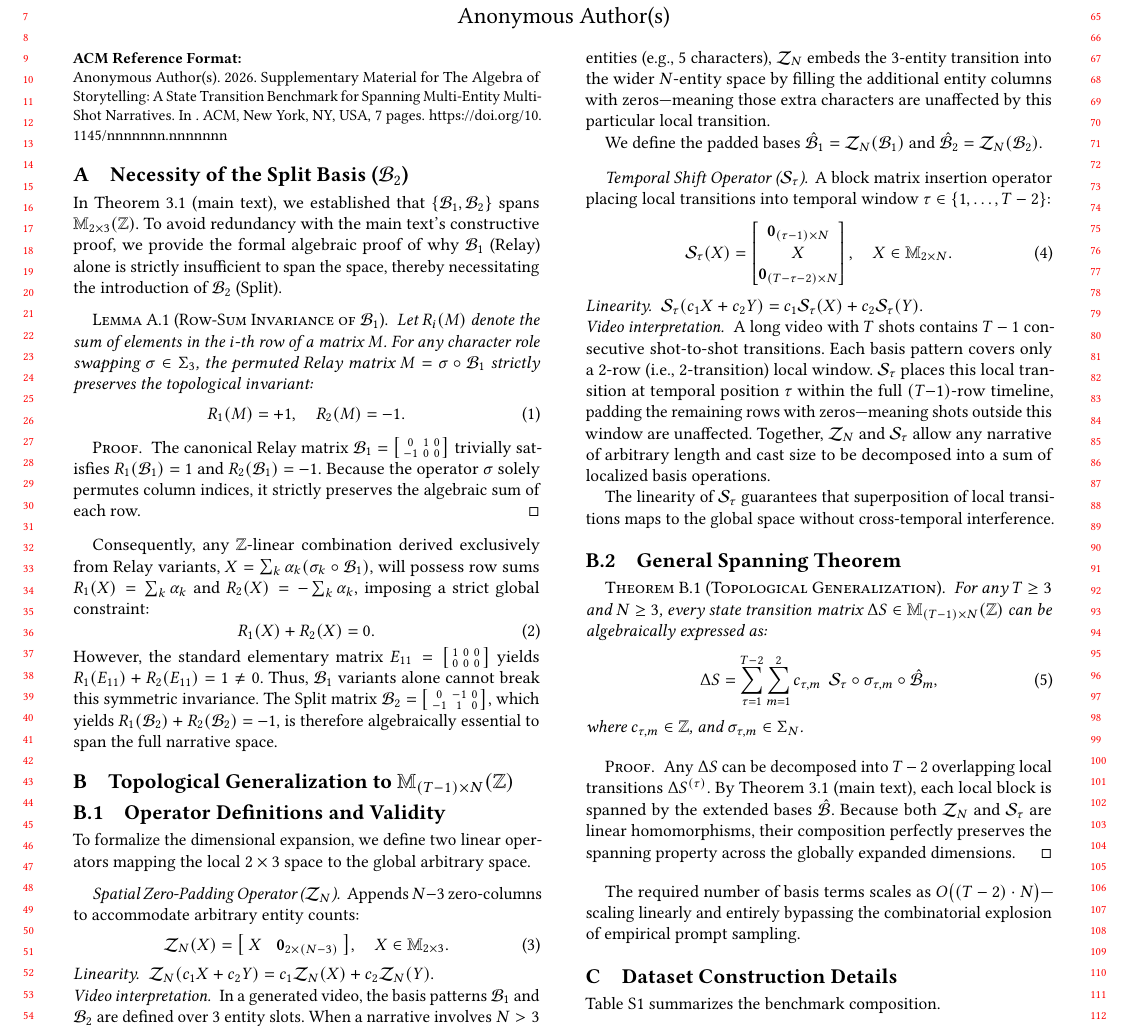
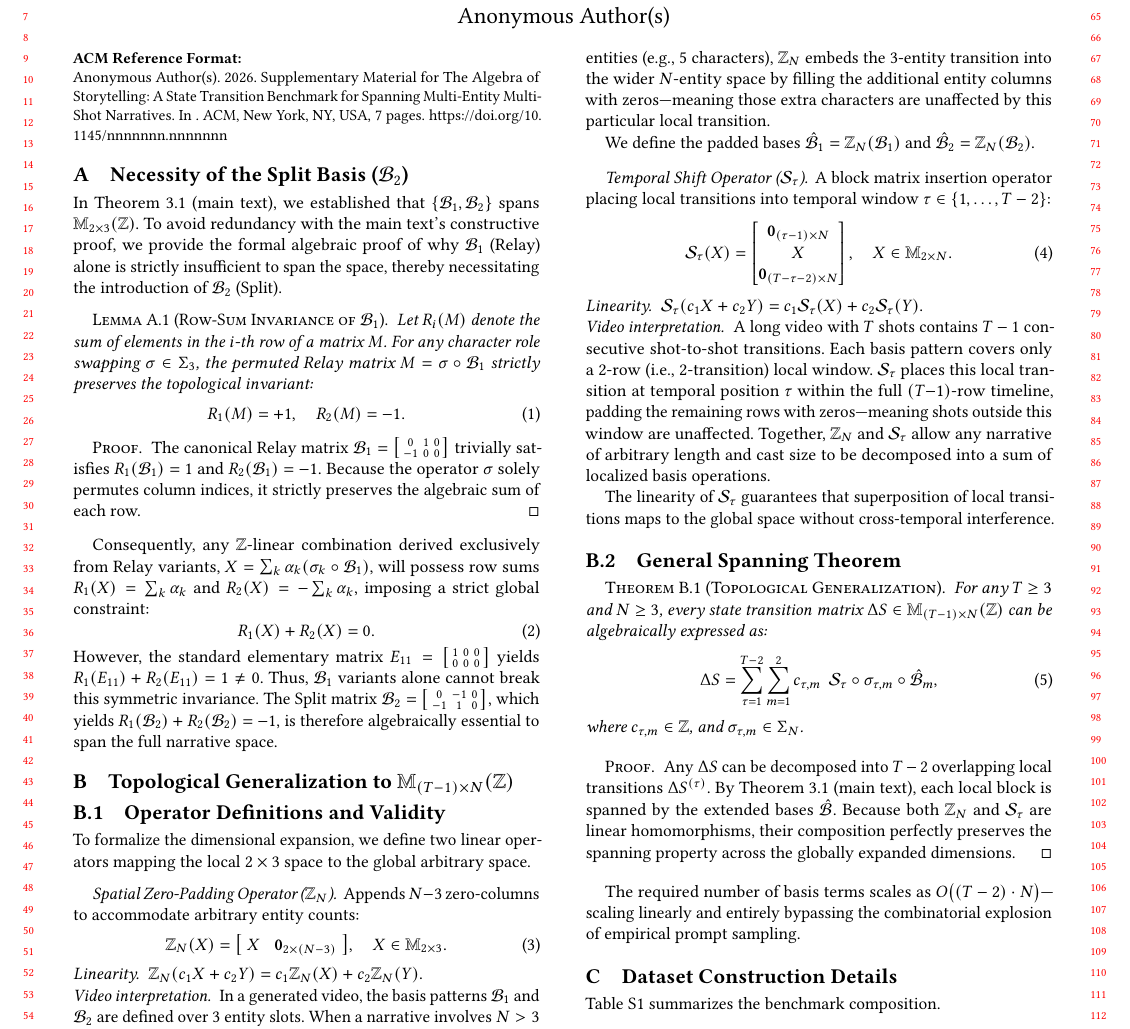
Before and after one commit to merrybabyxmas-paper/PAPER_DIAGONAL-Density-Normalized-Cross-Modal-Alignment-for-Multi-Shot-Video-Narrative-Evaluation, a LaTeX paper (supplementary.tex): part of page 1 of 7, cut so that both start at the same text. Compiled offline with pdfLaTeX.

Commit message:
Updates from Overleaf

```diff
--- a/supplementary.tex
+++ b/supplementary.tex
@@ -70,16 +70,16 @@ However, the standard elementary matrix $E_{11} = \bigl[\begin{smallmatrix} 1 &
 \subsection{Operator Definitions and Validity}
 To formalize the dimensional expansion, we define two linear operators mapping the local $2\times 3$ space to the global arbitrary space.
 
-\paragraph{Spatial Zero-Padding Operator ($\mathcal{Z}_N$).}
+\paragraph{Spatial Zero-Padding Operator ($\mathbb{Z}_N$).}
 Appends $N-3$ zero-columns to accommodate arbitrary entity counts:
 \begin{align}
-\mathcal{Z}_N(X) = \bigl[\; X \;\;\; \mathbf{0}_{2\times(N-3)} \;\bigr], \quad X \in \mathbb{M}_{2\times 3}.
+\mathbb{Z}_N(X) = \bigl[\; X \;\;\; \mathbf{0}_{2\times(N-3)} \;\bigr], \quad X \in \mathbb{M}_{2\times 3}.
 \end{align}
-\emph{Linearity.}\; $\mathcal{Z}_N(c_1 X + c_2 Y) = c_1\mathcal{Z}_N(X) + c_2\mathcal{Z}_N(Y)$.
+\emph{Linearity.}\; $\mathbb{Z}_N(c_1 X + c_2 Y) = c_1\mathbb{Z}_N(X) + c_2\mathbb{Z}_N(Y)$.
 
-\noindent\emph{Video interpretation.}\; In a generated video, the basis patterns $\calB_1$ and $\calB_2$ are defined over 3 entity slots. When a narrative involves $N > 3$ entities (e.g., 5 characters), $\mathcal{Z}_N$ embeds the 3-entity transition into the wider $N$-entity space by filling the additional entity columns with zeros---meaning those extra characters are unaffected by this particular local transition.
+\noindent\emph{Video interpretation.}\; In a generated video, the basis patterns $\calB_1$ and $\calB_2$ are defined over 3 entity slots. When a narrative involves $N > 3$ entities (e.g., 5 characters), $\mathbb{Z}_N$ embeds the 3-entity transition into the wider $N$-entity space by filling the additional entity columns with zeros---meaning those extra characters are unaffected by this particular local transition.
 
-We define the padded bases $\hat{\calB}_1 = \mathcal{Z}_N(\calB_1)$ and $\hat{\calB}_2 = \mathcal{Z}_N(\calB_2)$.
+We define the padded bases $\hat{\calB}_1 = \mathbb{Z}_N(\calB_1)$ and $\hat{\calB}_2 = \mathbb{Z}_N(\calB_2)$.
 
 \paragraph{Temporal Shift Operator ($\mathcal{S}_\tau$).}
 A block matrix insertion operator placing local transitions into temporal window $\tau \in \{1, \ldots, T-2\}$:
@@ -88,7 +88,7 @@ A block matrix insertion operator placing local transitions into temporal window
 \end{align}
 \emph{Linearity.}\; $\mathcal{S}_\tau(c_1 X + c_2 Y) = c_1\mathcal{S}_\tau(X) + c_2\mathcal{S}_\tau(Y)$.
 
-\noindent\emph{Video interpretation.}\; A long video with $T$ shots contains $T-1$ consecutive shot-to-shot transitions. Each basis pattern covers only a 2-row (i.e., 2-transition) local window. $\mathcal{S}_\tau$ places this local transition at temporal position $\tau$ within the full $(T{-}1)$-row timeline, padding the remaining rows with zeros---meaning shots outside this window are unaffected. Together, $\mathcal{Z}_N$ and $\mathcal{S}_\tau$ allow any narrative of arbitrary length and cast size to be decomposed into a sum of localized basis operations.
+\noindent\emph{Video interpretation.}\; A long video with $T$ shots contains $T-1$ consecutive shot-to-shot transitions. Each basis pattern covers only a 2-row (i.e., 2-transition) local window. $\mathcal{S}_\tau$ places this local transition at temporal position $\tau$ within the full $(T{-}1)$-row timeline, padding the remaining rows with zeros---meaning shots outside this window are unaffected. Together, $\mathbb{Z}_N$ and $\mathcal{S}_\tau$ allow any narrative of arbitrary length and cast size to be decomposed into a sum of localized basis operations.
 
 The linearity of $\mathcal{S}_\tau$ guarantees that superposition of local transitions maps to the global space without cross-temporal interference.
 
```
Also changed, not shown: supplementary.tex (2 more changed lines).
